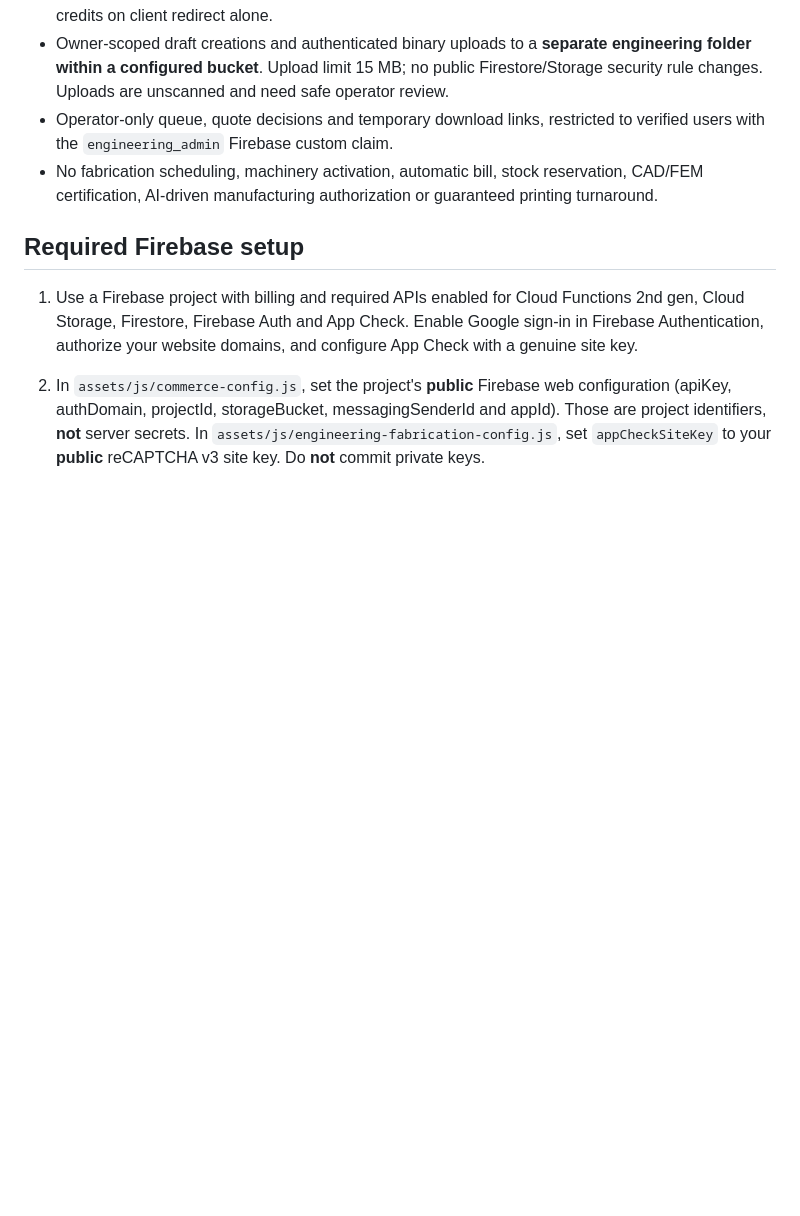
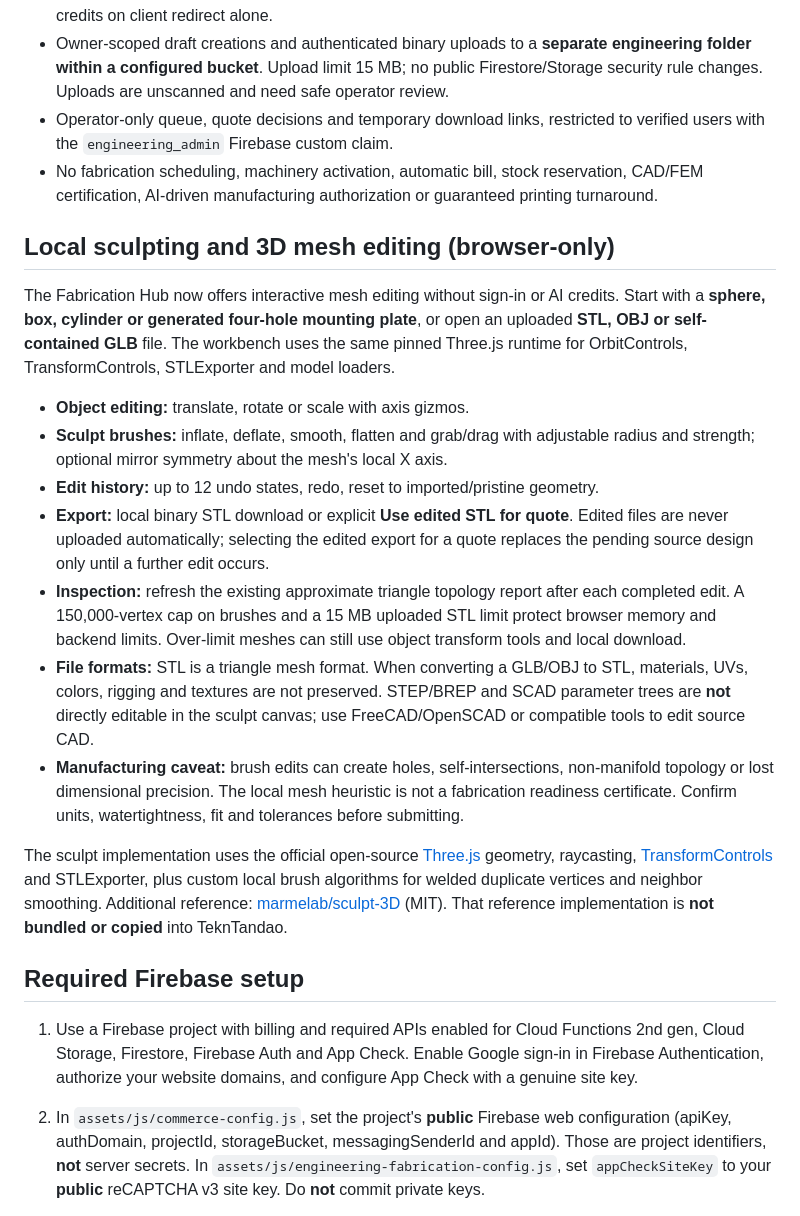
Before and after one commit to chrisndirangu54/HTML, a Markdown page: docs/engineering-fabrication-setup.md, the part around the change. GitHub-like rendering; blank space fills up the shorter version.

Commit message:
Document local sculpt brushes, transform editing, STM mesh export and manufacturing limitations

```diff
--- a/docs/engineering-fabrication-setup.md
+++ b/docs/engineering-fabrication-setup.md
@@ -12,6 +12,21 @@ Status: **source implemented, external services NOT automatically activated or d
 - Owner-scoped draft creations and authenticated binary uploads to a **separate engineering folder within a configured bucket**. Upload limit 15 MB; no public Firestore/Storage security rule changes. Uploads are unscanned and need safe operator review.
 - Operator-only queue, quote decisions and temporary download links, restricted to verified users with the `engineering_admin` Firebase custom claim.
 - No fabrication scheduling, machinery activation, automatic bill, stock reservation, CAD/FEM certification, AI-driven manufacturing authorization or guaranteed printing turnaround.
+
+
+## Local sculpting and 3D mesh editing (browser-only)
+
+The Fabrication Hub now offers interactive mesh editing without sign-in or AI credits. Start with a **sphere, box, cylinder or generated four-hole mounting plate**, or open an uploaded **STL, OBJ or self-contained GLB** file. The workbench uses the same pinned Three.js runtime for OrbitControls, TransformControls, STLExporter and model loaders.
+
+- **Object editing:** translate, rotate or scale with axis gizmos.
+- **Sculpt brushes:** inflate, deflate, smooth, flatten and grab/drag with adjustable radius and strength; optional mirror symmetry about the mesh's local X axis.
+- **Edit history:** up to 12 undo states, redo, reset to imported/pristine geometry.
+- **Export:** local binary STL download or explicit **Use edited STL for quote**. Edited files are never uploaded automatically; selecting the edited export for a quote replaces the pending source design only until a further edit occurs.
+- **Inspection:** refresh the existing approximate triangle topology report after each completed edit. A 150,000-vertex cap on brushes and a 15 MB uploaded STL limit protect browser memory and backend limits. Over-limit meshes can still use object transform tools and local download.
+- **File formats:** STL is a triangle mesh format. When converting a GLB/OBJ to STL, materials, UVs, colors, rigging and textures are not preserved. STEP/BREP and SCAD parameter trees are **not** directly editable in the sculpt canvas; use FreeCAD/OpenSCAD or compatible tools to edit source CAD.
+- **Manufacturing caveat:** brush edits can create holes, self-intersections, non-manifold topology or lost dimensional precision. The local mesh heuristic is not a fabrication readiness certificate. Confirm units, watertightness, fit and tolerances before submitting.
+
+The sculpt implementation uses the official open-source [Three.js](https://github.com/mrdoob/three.js) geometry, raycasting, [TransformControls](https://threejs.org/docs/pages/TransformControls) and STLExporter, plus custom local brush algorithms for welded duplicate vertices and neighbor smoothing. Additional reference: [marmelab/sculpt-3D](https://github.com/marmelab/sculpt-3D) (MIT). That reference implementation is **not bundled or copied** into TeknTandao.
 
 ## Required Firebase setup
 
```
